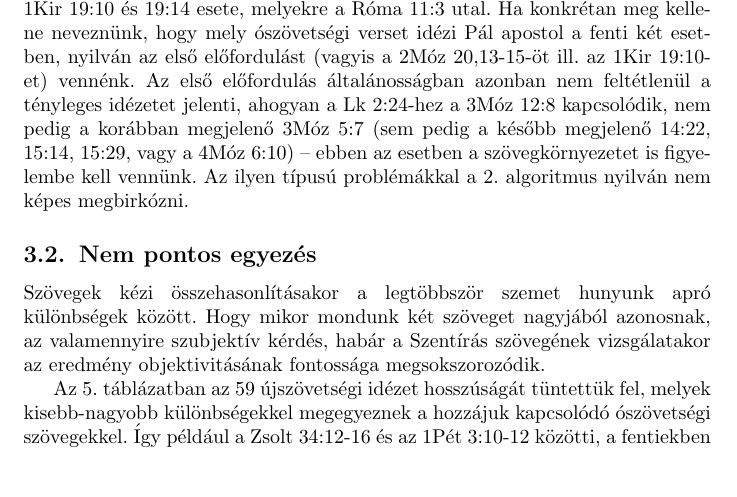
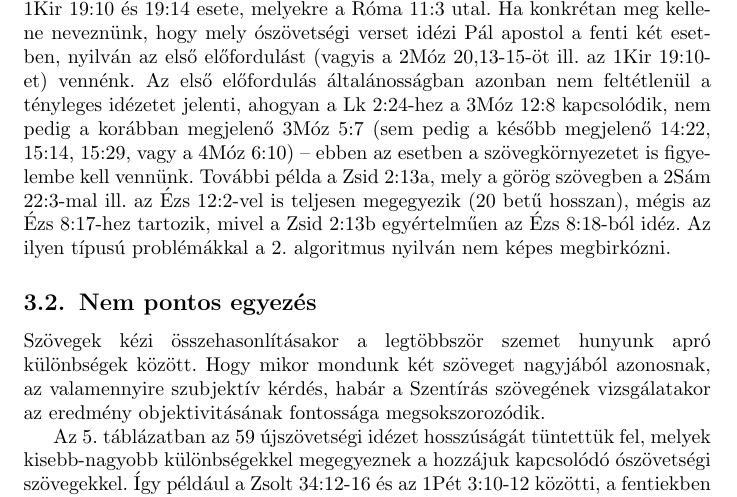
Before and after one commit to kovzol/bibref, a LaTeX document (docs/hu/bibref.tex): part of page 25 of 31, cut so that both start at the same text, the shorter picture padded with empty space. Compiled offline with pdfLaTeX.

Commit message:
Add comment on the selection of Isaiah 8:17 to Hebrews 2:13a

```diff
--- a/docs/hu/bibref.tex
+++ b/docs/hu/bibref.tex
@@ -1510,7 +1510,9 @@ két esetben, nyilván az első előfordulást (vagyis a 2Móz 20,13-15-öt ill.
 vennénk. Az első előfordulás általánosságban azonban nem feltétlenül a tényleges idézetet jelenti,
 ahogyan a Lk 2:24-hez a 3Móz 12:8 kapcsolódik, nem pedig a korábban megjelenő 3Móz 5:7
 (sem pedig a később megjelenő 14:22, 15:14, 15:29, vagy a 4Móz 6:10) -- ebben az esetben
-a szövegkörnyezetet is figyelembe kell vennünk.
+a szövegkörnyezetet is figyelembe kell vennünk. További példa a Zsid 2:13a, mely a görög
+szövegben a 2Sám 22:3-mal ill. az Ézs 12:2-vel is teljesen megegyezik (20 betű hosszan),
+mégis az Ézs 8:17-hez tartozik, mivel a Zsid 2:13b egyértelműen az Ézs 8:18-ból idéz.
 Az ilyen típusú problémákkal a \ref{algo-osz-uszi-ref}. algoritmus nyilván nem képes megbirkózni.
 
 \subsection{Nem pontos egyezés}
```
